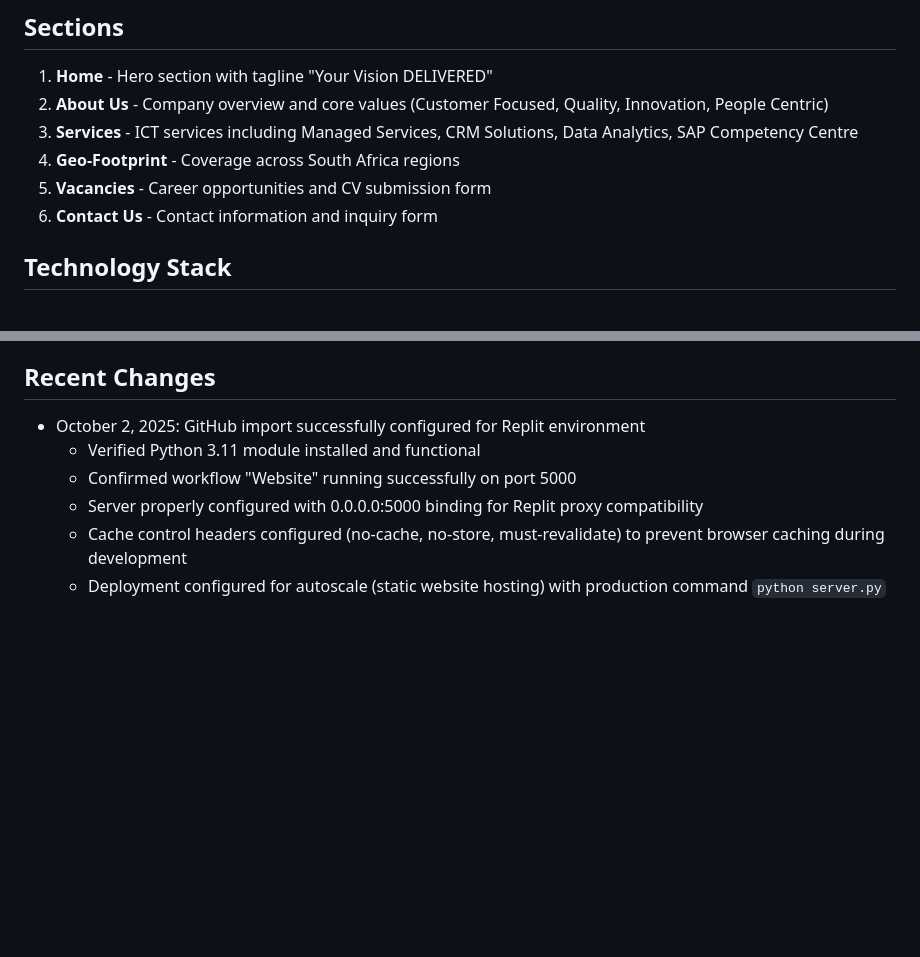
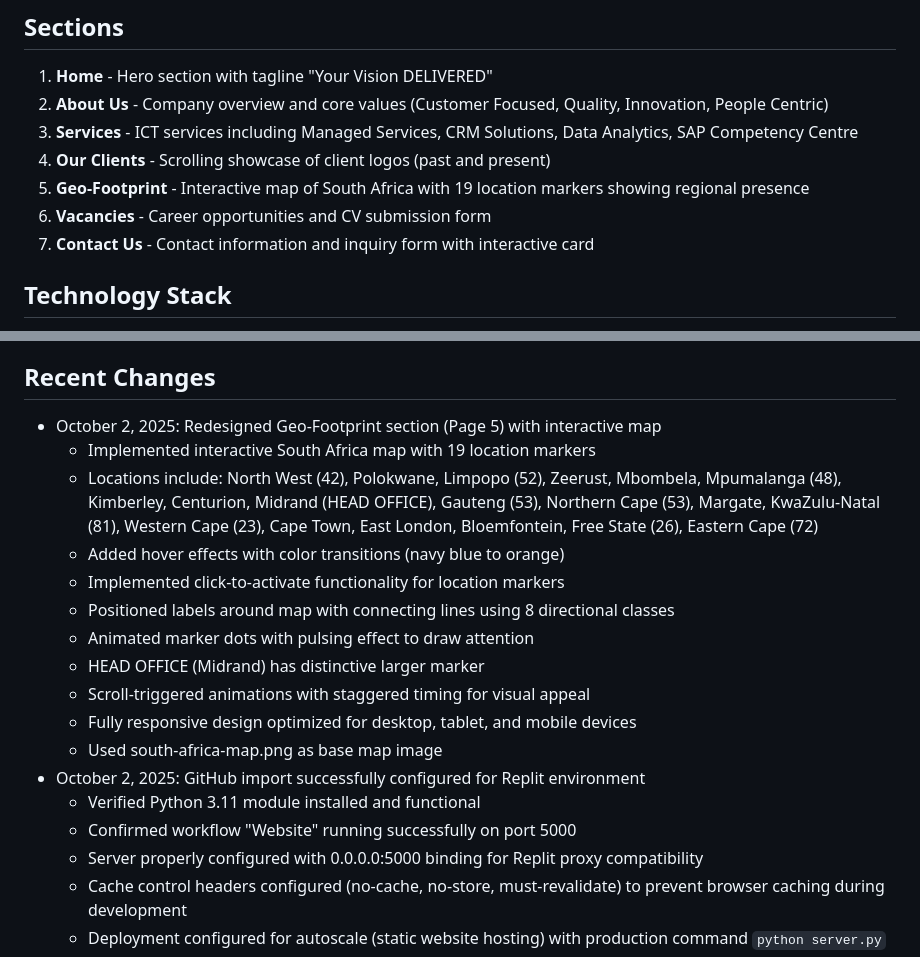
Before and after one commit to tsiemasilo/alteramwebsitev2, a Markdown page: replit.md, 2 parts joined by grey strips. Drawn GitHub-style; blank space fills up the shorter version.

Commit message:
Create an interactive map of South Africa for the Geo-Footprint section
Redesign the Geo-Footprint section (Page 5) with an interactive map of South Africa, featuring 19 location markers, hover effects, click-to-activate functionality, and responsive design.

Replit-Commit-Author: Agent
Replit-Commit-Session-Id: dfb786a2-d66a-4705-b43d-cb7c523a68a4
Replit-Commit-Checkpoint-Type: full_checkpoint
Replit-Commit-Screenshot-Url: https://storage.googleapis.com/screenshot-production-us-central1/7e24532a-3752-45f6-b248-4096be50960d/dfb786a2-d66a-4705-b43d-cb7c523a68a4/nZ2iEJM

```diff
--- a/replit.md
+++ b/replit.md
@@ -14,9 +14,10 @@ Modern, responsive redesign of the Alteram website featuring all requested secti
 1. **Home** - Hero section with tagline "Your Vision DELIVERED"
 2. **About Us** - Company overview and core values (Customer Focused, Quality, Innovation, People Centric)
 3. **Services** - ICT services including Managed Services, CRM Solutions, Data Analytics, SAP Competency Centre
-4. **Geo-Footprint** - Coverage across South Africa regions
-5. **Vacancies** - Career opportunities and CV submission form
-6. **Contact Us** - Contact information and inquiry form
+4. **Our Clients** - Scrolling showcase of client logos (past and present)
+5. **Geo-Footprint** - Interactive map of South Africa with 19 location markers showing regional presence
+6. **Vacancies** - Career opportunities and CV submission form
+7. **Contact Us** - Contact information and inquiry form with interactive card
 
 ## Technology Stack
 - HTML5
@@ -39,6 +40,17 @@ Configured for Replit Autoscale deployment, suitable for static website hosting.
 - **Deployment**: Autoscale deployment configured for production
 
 ## Recent Changes
+- October 2, 2025: Redesigned Geo-Footprint section (Page 5) with interactive map
+  - Implemented interactive South Africa map with 19 location markers
+  - Locations include: North West (42), Polokwane, Limpopo (52), Zeerust, Mbombela, Mpumalanga (48), Kimberley, Centurion, Midrand (HEAD OFFICE), Gauteng (53), Northern Cape (53), Margate, KwaZulu-Natal (81), Western Cape (23), Cape Town, East London, Bloemfontein, Free State (26), Eastern Cape (72)
+  - Added hover effects with color transitions (navy blue to orange)
+  - Implemented click-to-activate functionality for location markers
+  - Positioned labels around map with connecting lines using 8 directional classes
+  - Animated marker dots with pulsing effect to draw attention
+  - HEAD OFFICE (Midrand) has distinctive larger marker
+  - Scroll-triggered animations with staggered timing for visual appeal
+  - Fully responsive design optimized for desktop, tablet, and mobile devices
+  - Used south-africa-map.png as base map image
 - October 2, 2025: GitHub import successfully configured for Replit environment
   - Verified Python 3.11 module installed and functional
   - Confirmed workflow "Website" running successfully on port 5000
```
